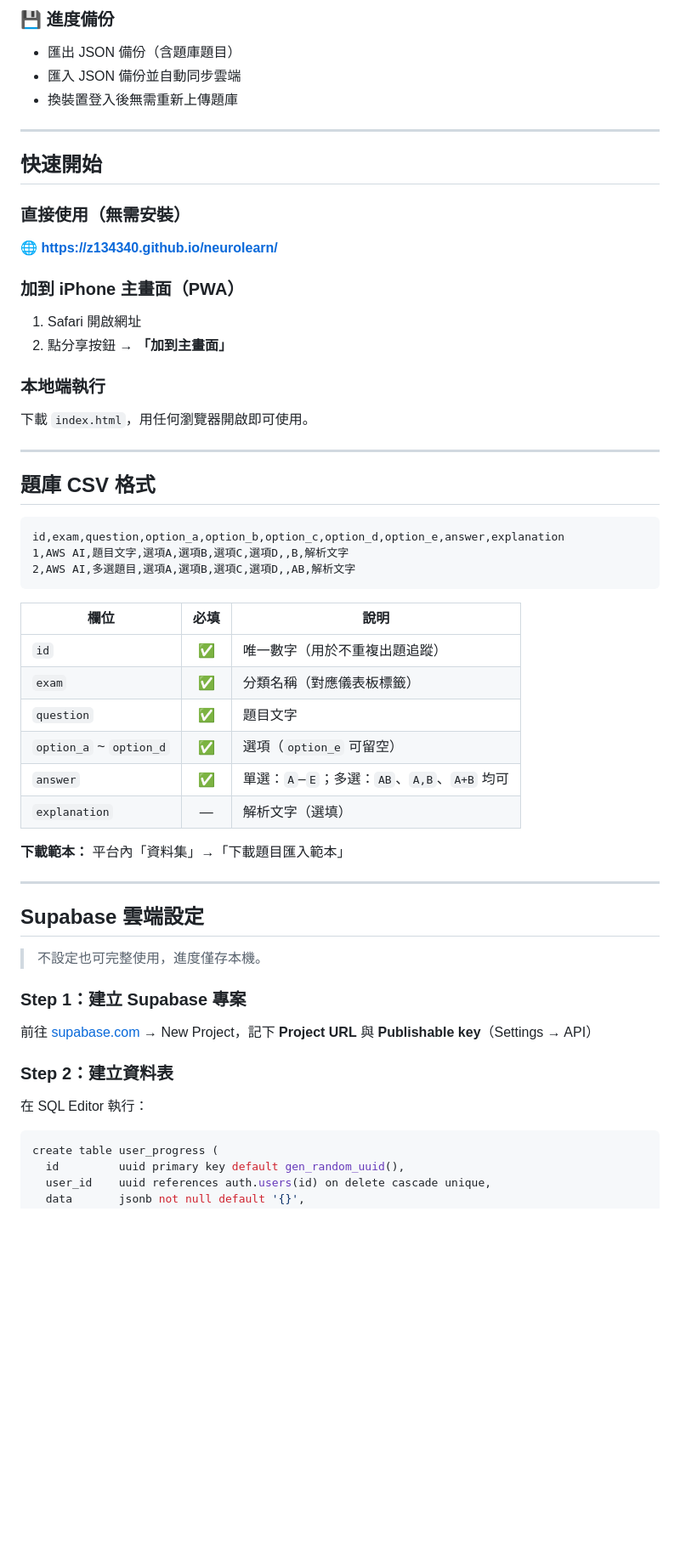
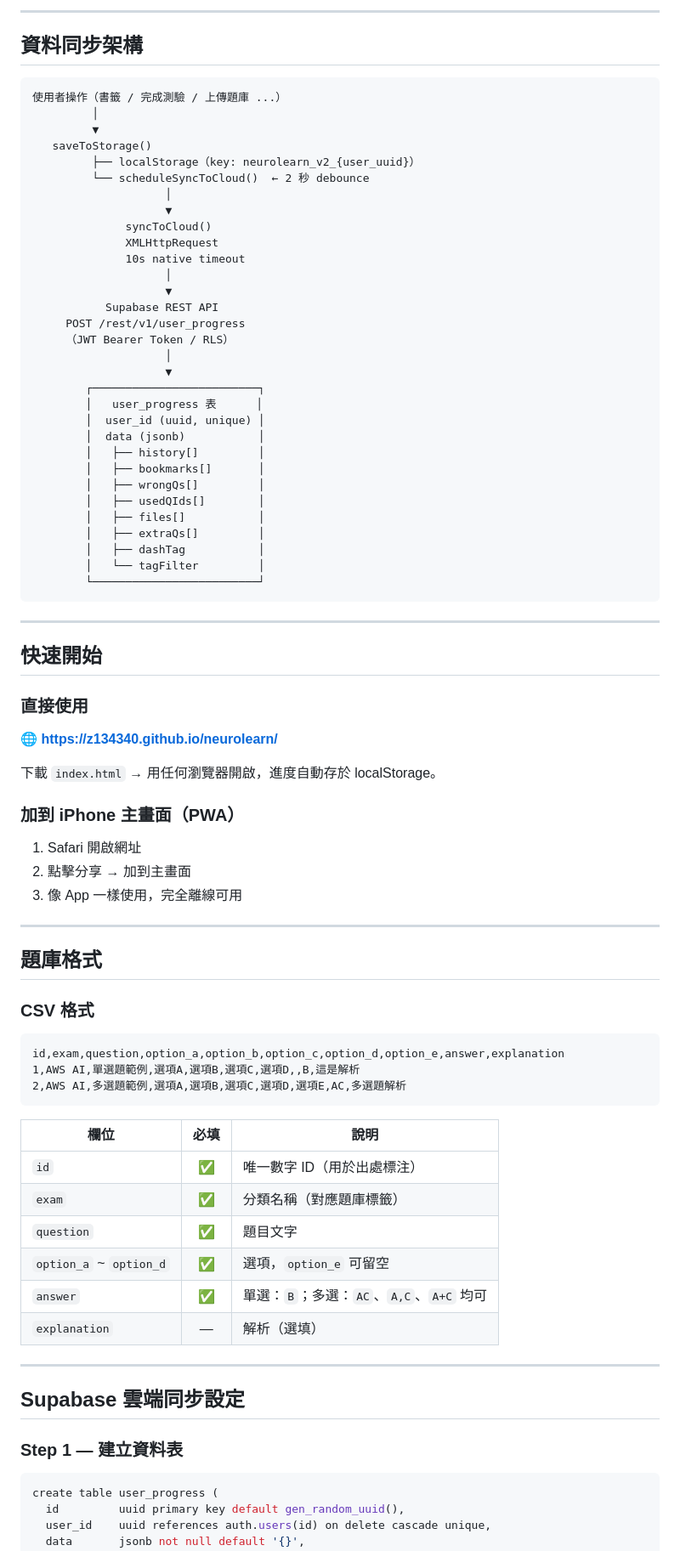
Before and after one commit to Z134340/neurolearn, a Markdown page: README.md, the part around one of its changes. Shown at 85% size. GitHub-like rendering; blank space fills up the shorter version.

````diff
--- a/README.md
+++ b/README.md
@@ -50,60 +113,84 @@
 
-### 💾 進度備份
-- 匯出 JSON 備份（含題庫題目）
-- 匯入 JSON 備份並自動同步雲端
-- 換裝置登入後無需重新上傳題庫
+---
+
+## 資料同步架構
+
+```
+使用者操作（書籤 / 完成測驗 / 上傳題庫 ...）
+         │
+         ▼
+   saveToStorage()
+         ├── localStorage（key: neurolearn_v2_{user_uuid}）
+         └── scheduleSyncToCloud()  ← 2 秒 debounce
+                    │
+                    ▼
+              syncToCloud()
+              XMLHttpRequest
+              10s native timeout
+                    │
+                    ▼
+           Supabase REST API
+     POST /rest/v1/user_progress
+     （JWT Bearer Token / RLS）
+                    │
+                    ▼
+        ┌─────────────────────────┐
+        │   user_progress 表      │
+        │  user_id (uuid, unique) │
+        │  data (jsonb)           │
+        │   ├── history[]         │
+        │   ├── bookmarks[]       │
+        │   ├── wrongQs[]         │
+        │   ├── usedQIds[]        │
+        │   ├── files[]           │
+        │   ├── extraQs[]         │
+        │   ├── dashTag           │
+        │   └── tagFilter         │
+        └─────────────────────────┘
+```
 
 ---
 
 ## 快速開始
 
-### 直接使用（無需安裝）
+### 直接使用
 
-🌐 **[https://z134340.github.io/neurolearn/](https://z134340.github.io/neurolearn/)**
+🌐 **https://z134340.github.io/neurolearn/**
+
+下載 `index.html` → 用任何瀏覽器開啟，進度自動存於 localStorage。
 
 ### 加到 iPhone 主畫面（PWA）
 
 1. Safari 開啟網址
-2. 點分享按鈕 → **「加到主畫面」**
-
-### 本地端執行
-
-下載 `index.html`，用任何瀏覽器開啟即可使用。
+2. 點擊分享 → 加到主畫面
+3. 像 App 一樣使用，完全離線可用
 
 ---
 
-## 題庫 CSV 格式
+## 題庫格式
+
+### CSV 格式
 
 ```csv
 id,exam,question,option_a,option_b,option_c,option_d,option_e,answer,explanation
-1,AWS AI,題目文字,選項A,選項B,選項C,選項D,,B,解析文字
-2,AWS AI,多選題目,選項A,選項B,選項C,選項D,,AB,解析文字
+1,AWS AI,單選題範例,選項A,選項B,選項C,選項D,,B,這是解析
+2,AWS AI,多選題範例,選項A,選項B,選項C,選項D,選項E,AC,多選題解析
 ```
 
 | 欄位 | 必填 | 說明 |
 |------|:----:|------|
-| `id` | ✅ | 唯一數字（用於不重複出題追蹤）|
-| `exam` | ✅ | 分類名稱（對應儀表板標籤）|
+| `id` | ✅ | 唯一數字 ID（用於出處標注）|
+| `exam` | ✅ | 分類名稱（對應題庫標籤）|
 | `question` | ✅ | 題目文字 |
-| `option_a` ~ `option_d` | ✅ | 選項（`option_e` 可留空）|
-| `answer` | ✅ | 單選：`A`–`E`；多選：`AB`、`A,B`、`A+B` 均可 |
-| `explanation` | — | 解析文字（選填）|
-
-**下載範本：** 平台內「資料集」→「下載題目匯入範本」
+| `option_a` ~ `option_d` | ✅ | 選項，`option_e` 可留空 |
+| `answer` | ✅ | 單選：`B`；多選：`AC`、`A,C`、`A+C` 均可 |
+| `explanation` | — | 解析（選填）|
 
 ---
 
-## Supabase 雲端設定
+## Supabase 雲端同步設定
 
-> 不設定也可完整使用，進度僅存本機。
-
-### Step 1：建立 Supabase 專案
-
-前往 [supabase.com](https://supabase.com) → New Project，記下 **Project URL** 與 **Publishable key**（Settings → API）
-
-### Step 2：建立資料表
-
-在 SQL Editor 執行：
+### Step 1 — 建立資料表
 
 ```sql
 create table user_progress (
````
Also changed, not shown: other parts of README.md (+151 -67 lines).
